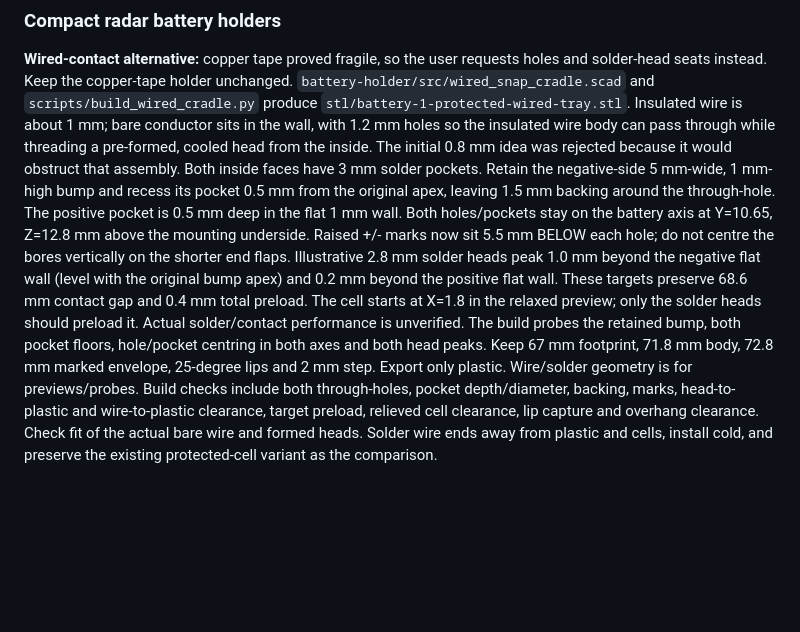
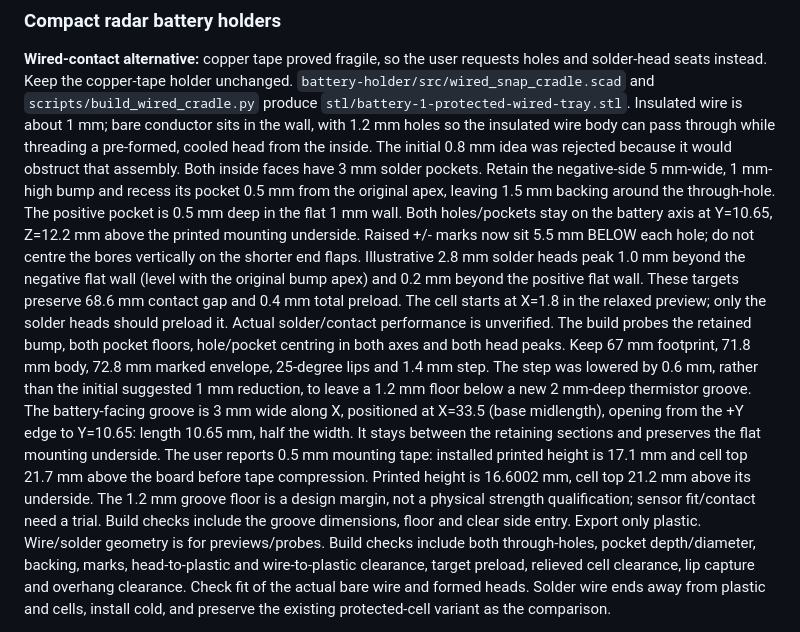
Before and after one commit to reality2-ai/r2-3dprint, a Markdown page: CLAUDE.md, the part around the change. Drawn GitHub-style; blank space fills up the shorter version.

```diff
--- a/CLAUDE.md
+++ b/CLAUDE.md
@@ -175,7 +175,7 @@ Both inside faces have 3 mm solder pockets. Retain the negative-side 5 mm-wide,
 1 mm-high bump and recess its pocket 0.5 mm from the original apex, leaving
 1.5 mm backing around the through-hole. The positive pocket is 0.5 mm deep in
 the flat 1 mm wall. Both holes/pockets stay on the battery axis at Y=10.65,
-Z=12.8 mm above the mounting underside. Raised +/- marks now sit 5.5 mm BELOW
+Z=12.2 mm above the printed mounting underside. Raised +/- marks now sit 5.5 mm BELOW
 each hole; do not centre the bores vertically on the shorter end flaps.
 Illustrative 2.8 mm solder heads peak 1.0 mm beyond the negative flat wall
 (level with the original bump apex) and 0.2 mm beyond the positive flat wall.
@@ -184,7 +184,17 @@ starts at X=1.8 in the relaxed preview; only the solder heads should preload it.
 Actual solder/contact performance is unverified. The build probes the retained
 bump, both pocket floors, hole/pocket centring in both axes and both head peaks.
 Keep 67 mm footprint, 71.8 mm body, 72.8 mm marked envelope, 25-degree lips and
-2 mm step. Export only plastic. Wire/solder geometry is for previews/probes.
+1.4 mm step. The step was lowered by 0.6 mm, rather than the initial suggested
+1 mm reduction, to leave a 1.2 mm floor below a new 2 mm-deep thermistor groove.
+The battery-facing groove is 3 mm wide along X, positioned at X=33.5 (base
+midlength), opening from the +Y edge to Y=10.65: length 10.65 mm, half the width.
+It stays between the retaining sections and preserves the flat mounting underside.
+The user reports 0.5 mm mounting tape: installed printed height is 17.1 mm and
+cell top 21.7 mm above the board before tape compression. Printed height is
+16.6002 mm, cell top 21.2 mm above its underside. The 1.2 mm groove floor is a
+design margin, not a physical strength qualification; sensor fit/contact need a
+trial. Build checks include the groove dimensions, floor and clear side entry.
+Export only plastic. Wire/solder geometry is for previews/probes.
 Build checks include both through-holes, pocket depth/diameter, backing, marks,
 head-to-plastic and wire-to-plastic clearance, target preload, relieved cell
 clearance, lip capture and overhang clearance. Check fit of the actual bare
```
Also changed, not shown: battery-holder/README.md (+26 -5 lines), battery-holder/images/wired-single-alignment.png, battery-holder/images/wired-single-contacts.png, battery-holder/images/wired-single-empty.png, battery-holder/images/wired-single-section.png, battery-holder/images/wired-single-thermistor-section.png (added), battery-holder/images/wired-single-thermistor-slot.png (added), 3 other files.
